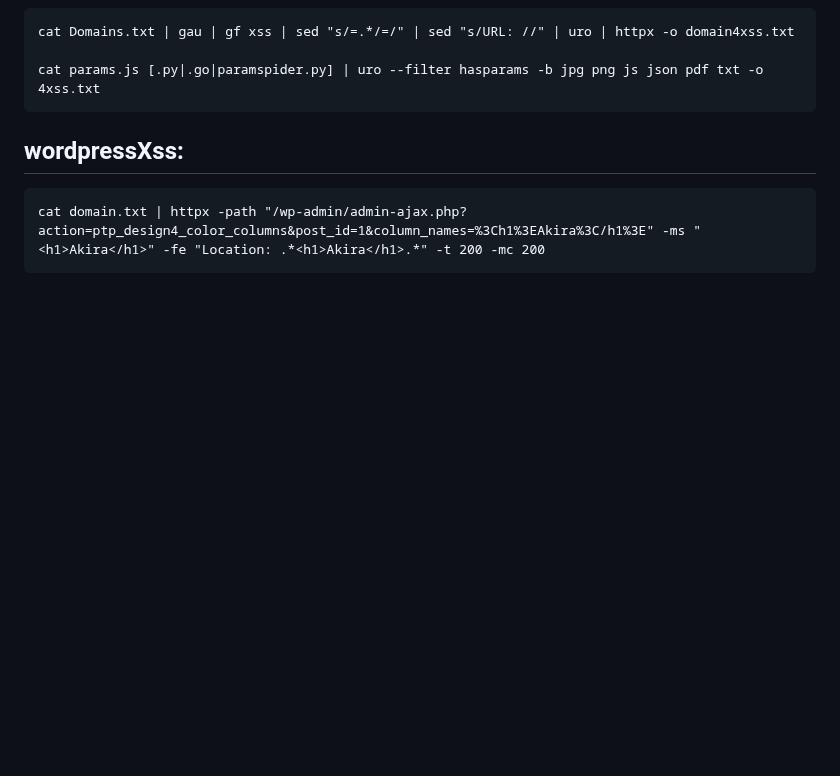
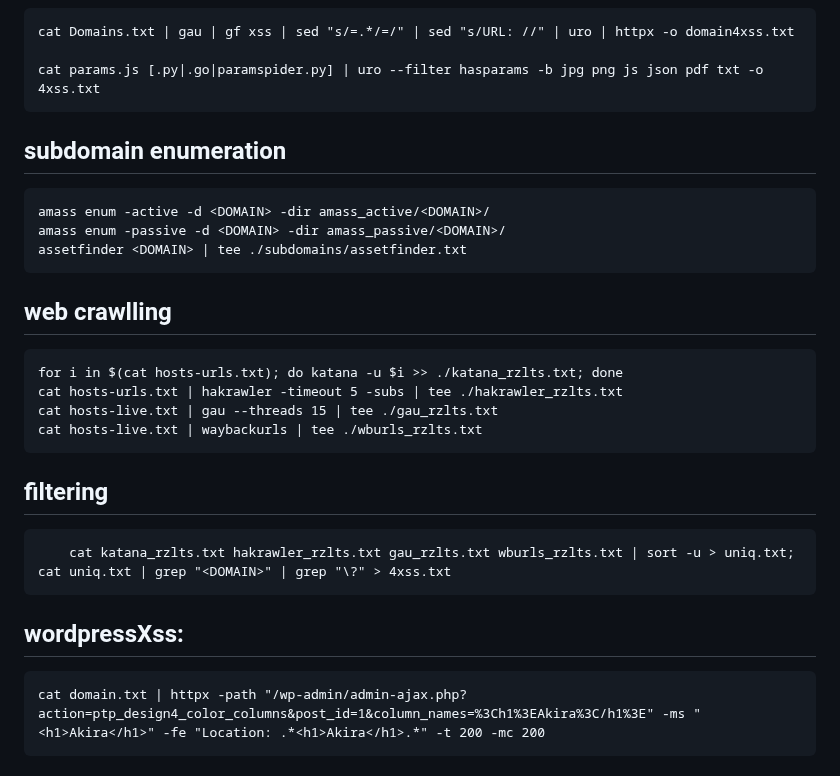
Before and after one commit to Fekerineamar/HackyTool, a Markdown page: commands.md, the part around the change. GitHub-like rendering; blank space fills up the shorter version.

```diff
--- a/commands.md
+++ b/commands.md
@@ -27,7 +27,19 @@
     cat Domains.txt | gau | gf xss | sed "s/=.*/=/" | sed "s/URL: //" | uro | httpx -o domain4xss.txt
 
     cat params.js [.py|.go|paramspider.py] | uro --filter hasparams -b jpg png js json pdf txt -o 4xss.txt
+## subdomain enumeration
+    amass enum -active -d <DOMAIN> -dir amass_active/<DOMAIN>/
+    amass enum -passive -d <DOMAIN> -dir amass_passive/<DOMAIN>/
+    assetfinder <DOMAIN> | tee ./subdomains/assetfinder.txt
 
+## web crawlling
+    for i in $(cat hosts-urls.txt); do katana -u $i >> ./katana_rzlts.txt; done
+    cat hosts-urls.txt | hakrawler -timeout 5 -subs | tee ./hakrawler_rzlts.txt
+    cat hosts-live.txt | gau --threads 15 | tee ./gau_rzlts.txt
+    cat hosts-live.txt | waybackurls | tee ./wburls_rzlts.txt
+
+## filtering
+        cat katana_rzlts.txt hakrawler_rzlts.txt gau_rzlts.txt wburls_rzlts.txt | sort -u > uniq.txt; cat uniq.txt | grep "<DOMAIN>" | grep "\?" > 4xss.txt
 ## wordpressXss:
     cat domain.txt | httpx -path "/wp-admin/admin-ajax.php?action=ptp_design4_color_columns&post_id=1&column_names=%3Ch1%3EAkira%3C/h1%3E" -ms "<h1>Akira</h1>" -fe "Location: .*<h1>Akira</h1>.*" -t 200 -mc 200
 
```
